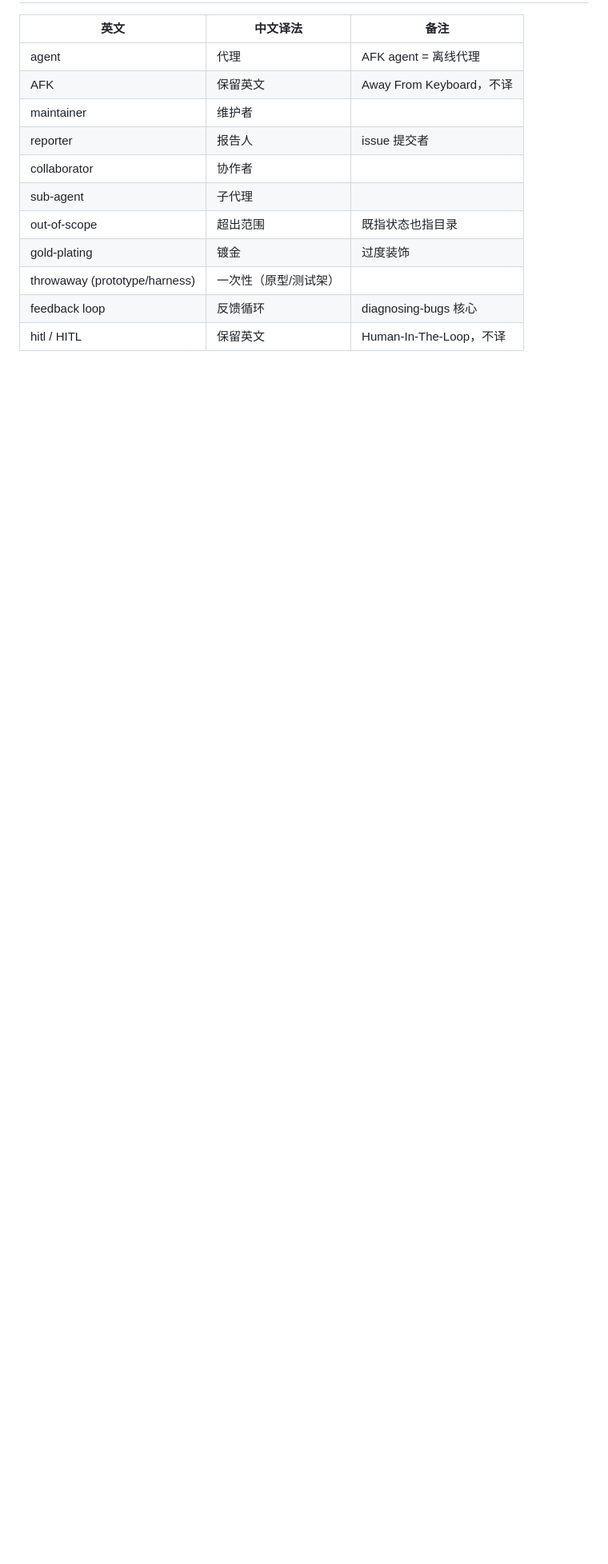
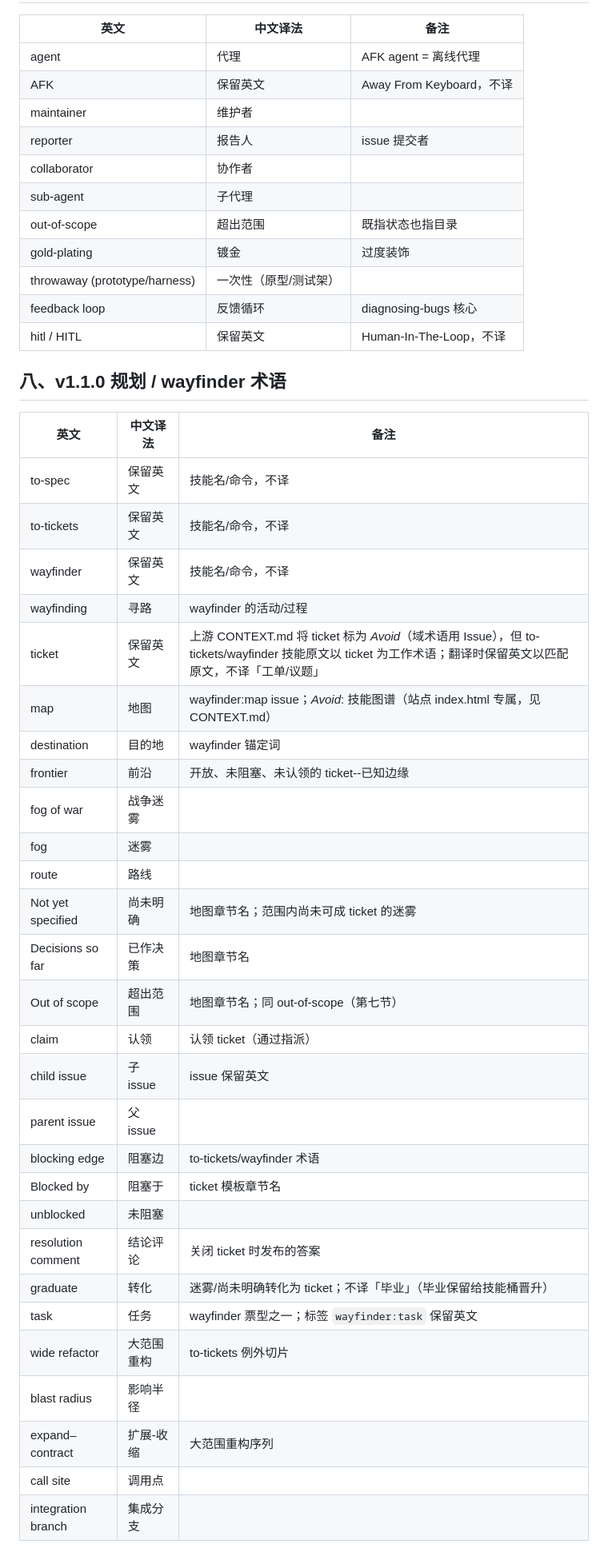
Before and after one commit to CNife/learn-mattpocock-skills, a Markdown page: docs/glossary.md, the part around one of its changes. Shown at 80% size. Rendered like a GitHub page; blank space fills up the shorter version.

Commit message:
更新 v1.1.0 翻译术语锚点

```diff
--- a/docs/glossary.md
+++ b/docs/glossary.md
@@ -116,3 +116,36 @@
 | throwaway (prototype/harness) | 一次性（原型/测试架） | |
 | feedback loop | 反馈循环 | diagnosing-bugs 核心 |
 | hitl / HITL | 保留英文 | Human-In-The-Loop，不译 |
+
+## 八、v1.1.0 规划 / wayfinder 术语
+
+| 英文 | 中文译法 | 备注 |
+|---|---|---|
+| to-spec | 保留英文 | 技能名/命令，不译 |
+| to-tickets | 保留英文 | 技能名/命令，不译 |
+| wayfinder | 保留英文 | 技能名/命令，不译 |
+| wayfinding | 寻路 | wayfinder 的活动/过程 |
+| ticket | 保留英文 | 上游 CONTEXT.md 将 ticket 标为 _Avoid_（域术语用 Issue），但 to-tickets/wayfinder 技能原文以 ticket 为工作术语；翻译时保留英文以匹配原文，不译「工单/议题」 |
+| map | 地图 | wayfinder:map issue；_Avoid_: 技能图谱（站点 index.html 专属，见 CONTEXT.md） |
+| destination | 目的地 | wayfinder 锚定词 |
+| frontier | 前沿 | 开放、未阻塞、未认领的 ticket--已知边缘 |
+| fog of war | 战争迷雾 | |
+| fog | 迷雾 | |
+| route | 路线 | |
+| Not yet specified | 尚未明确 | 地图章节名；范围内尚未可成 ticket 的迷雾 |
+| Decisions so far | 已作决策 | 地图章节名 |
+| Out of scope | 超出范围 | 地图章节名；同 out-of-scope（第七节） |
+| claim | 认领 | 认领 ticket（通过指派） |
+| child issue | 子 issue | issue 保留英文 |
+| parent issue | 父 issue | |
+| blocking edge | 阻塞边 | to-tickets/wayfinder 术语 |
+| Blocked by | 阻塞于 | ticket 模板章节名 |
+| unblocked | 未阻塞 | |
+| resolution comment | 结论评论 | 关闭 ticket 时发布的答案 |
+| graduate | 转化 | 迷雾/尚未明确转化为 ticket；不译「毕业」（毕业保留给技能桶晋升） |
+| task | 任务 | wayfinder 票型之一；标签 `wayfinder:task` 保留英文 |
+| wide refactor | 大范围重构 | to-tickets 例外切片 |
+| blast radius | 影响半径 | |
+| expand–contract | 扩展-收缩 | 大范围重构序列 |
+| call site | 调用点 | |
+| integration branch | 集成分支 | |
```
Also changed, not shown: other parts of docs/glossary.md (+4 -4 lines).
